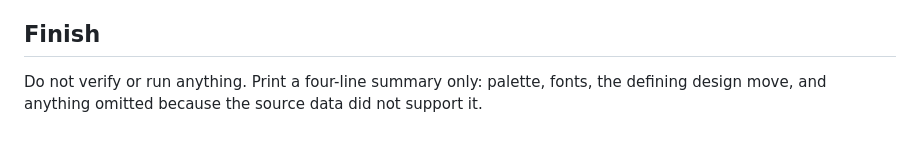
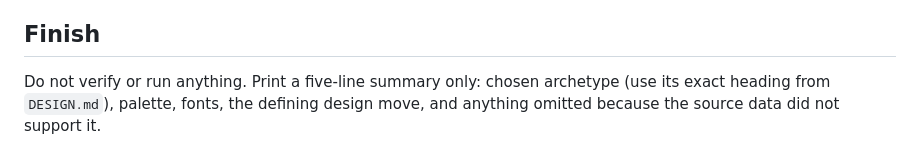
Before and after one commit to haskwell/site-mockup-generator, a Markdown page: prompts/GEMINI.md, the part around the change. Rendered like a GitHub page.

Commit message:
folder structure

```diff
--- a/prompts/GEMINI.md
+++ b/prompts/GEMINI.md
@@ -78,4 +78,4 @@ Design for a 390px-wide phone first and ensure it remains usable at 360px. Keep
 
 ## Finish
 
-Do not verify or run anything. Print a four-line summary only: palette, fonts, the defining design move, and anything omitted because the source data did not support it.
+Do not verify or run anything. Print a five-line summary only: chosen archetype (use its exact heading from `DESIGN.md`), palette, fonts, the defining design move, and anything omitted because the source data did not support it.
```
